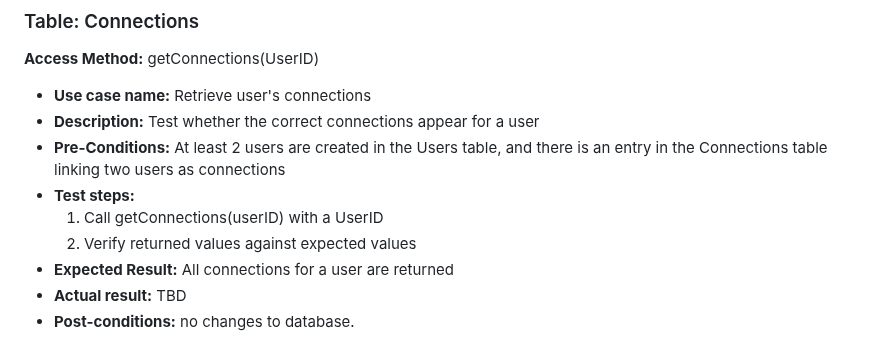
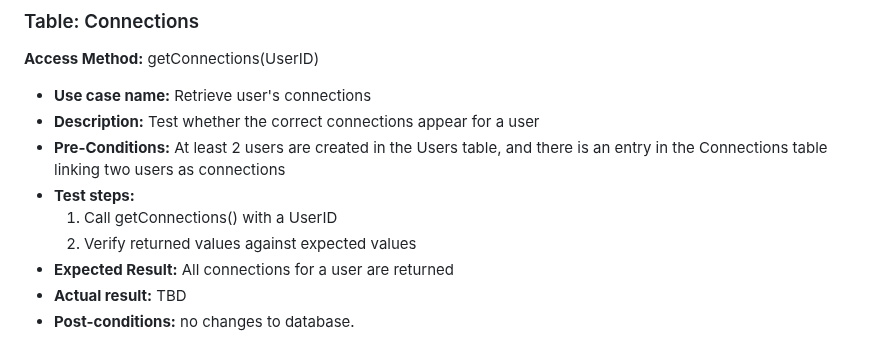
Before and after one commit to avery-mr/burndownForWhat, a Markdown page: SQL_TESTING.md, the part around the change. Drawn GitHub-style.

Commit message:
Update SQL_TESTING.md
minor update again

```diff
--- a/SQL_TESTING.md
+++ b/SQL_TESTING.md
@@ -508,7 +508,7 @@ ________________________________________________________________________________
   - **Description:** Test whether the correct connections appear for a user
   - **Pre-Conditions:** At least 2 users are created in the Users table, and there is an entry in the Connections table linking two users as connections
   - **Test steps:**
-    1. Call getConnections(userID) with a UserID
+    1. Call getConnections() with a UserID
     2. Verify returned values against expected values
   - **Expected Result:** All connections for a user are returned
   - **Actual result:**  TBD
```
